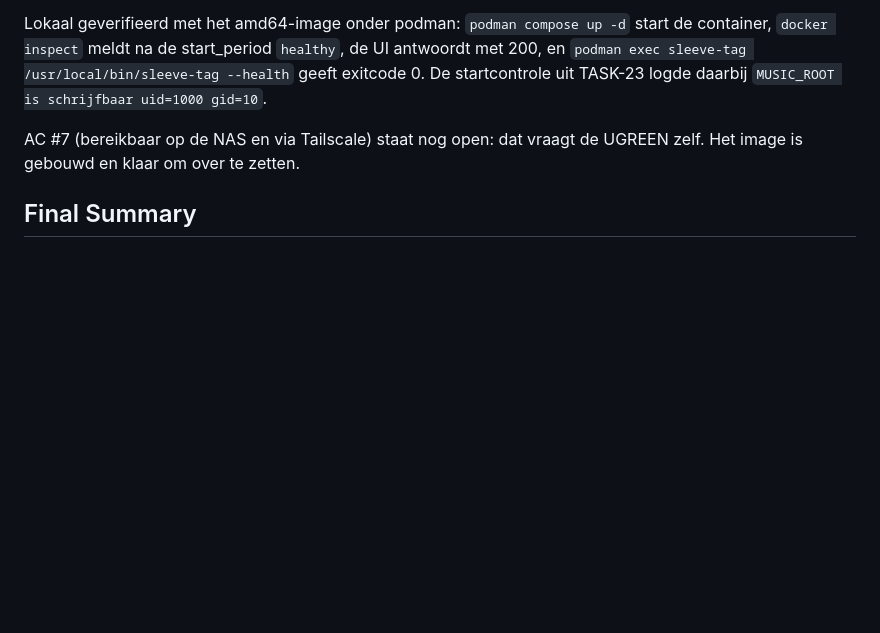
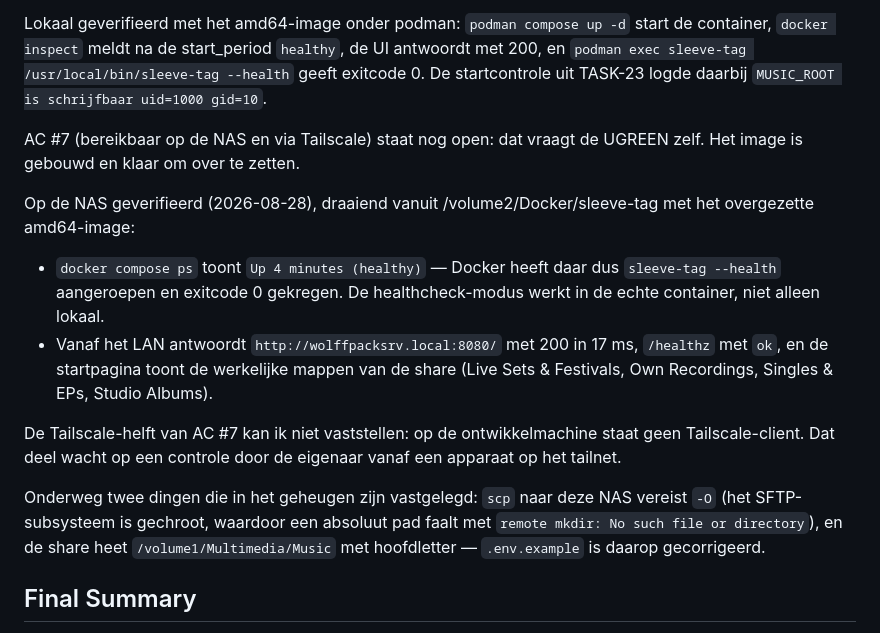
Before and after one commit to jr00n/sleeve-tag, a Markdown page: backlog/tasks/task-24 - docker-compose.yml-voor-UGOS-met-volumes-env-en-healthcheck.md, the part around one of its changes. Drawn GitHub-style; blank space fills up the shorter version.

Commit message:
📝 chore: NAS-verificatie van task-24 vastgelegd
Compose draait op de UGREEN met status healthy; de UI antwoordt vanaf het LAN
met 200 en toont de echte mappen van de share. Alleen de Tailscale-controle
staat nog open.

Claude-Session: https://claude.ai/code/session_01XLxVnMyyiqt5L24BmerZE3

```diff
--- a/backlog/tasks/task-24 - docker-compose.yml-voor-UGOS-met-volumes-env-en-healthcheck.md
+++ b/backlog/tasks/task-24 - docker-compose.yml-voor-UGOS-met-volumes-env-en-healthcheck.md
@@ -116,6 +116,15 @@ Geen /config-volume opgenomen, wel als commentaar benoemd: Sleeve houdt geen sta
 Lokaal geverifieerd met het amd64-image onder podman: `podman compose up -d` start de container, `docker inspect` meldt na de start_period `healthy`, de UI antwoordt met 200, en `podman exec sleeve-tag /usr/local/bin/sleeve-tag --health` geeft exitcode 0. De startcontrole uit TASK-23 logde daarbij `MUSIC_ROOT is schrijfbaar uid=1000 gid=10`.
 
 AC #7 (bereikbaar op de NAS en via Tailscale) staat nog open: dat vraagt de UGREEN zelf. Het image is gebouwd en klaar om over te zetten.
+
+Op de NAS geverifieerd (2026-08-28), draaiend vanuit /volume2/Docker/sleeve-tag met het overgezette amd64-image:
+
+- `docker compose ps` toont `Up 4 minutes (healthy)` — Docker heeft daar dus `sleeve-tag --health` aangeroepen en exitcode 0 gekregen. De healthcheck-modus werkt in de echte container, niet alleen lokaal.
+- Vanaf het LAN antwoordt `http://wolffpacksrv.local:8080/` met 200 in 17 ms, `/healthz` met `ok`, en de startpagina toont de werkelijke mappen van de share (Live Sets & Festivals, Own Recordings, Singles & EPs, Studio Albums).
+
+De Tailscale-helft van AC #7 kan ik niet vaststellen: op de ontwikkelmachine staat geen Tailscale-client. Dat deel wacht op een controle door de eigenaar vanaf een apparaat op het tailnet.
+
+Onderweg twee dingen die in het geheugen zijn vastgelegd: `scp` naar deze NAS vereist `-O` (het SFTP-subsysteem is gechroot, waardoor een absoluut pad faalt met `remote mkdir: No such file or directory`), en de share heet `/volume1/Multimedia/Music` met hoofdletter — `.env.example` is daarop gecorrigeerd.
 <!-- SECTION:NOTES:END -->
 
 ## Final Summary
```
Also changed, not shown: other parts of backlog/tasks/task-24 - docker-compose.yml-voor-UGOS-met-volumes-env-en-healthcheck.md (+1 -1 lines).
